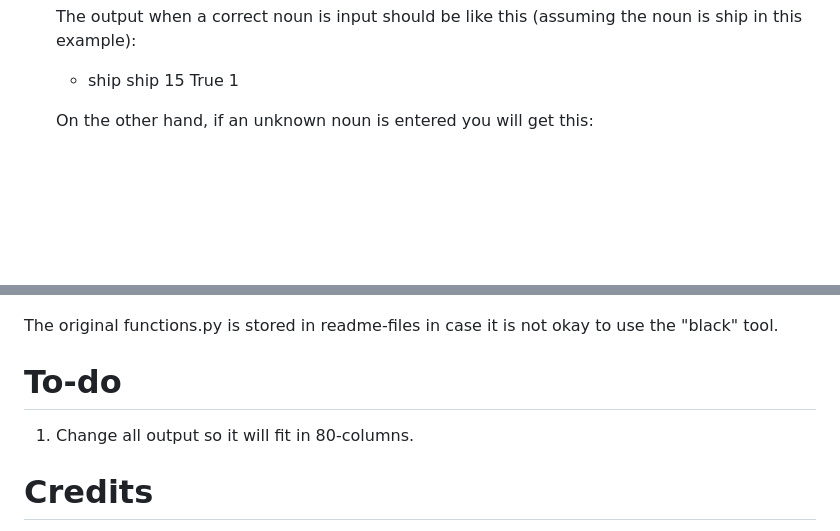
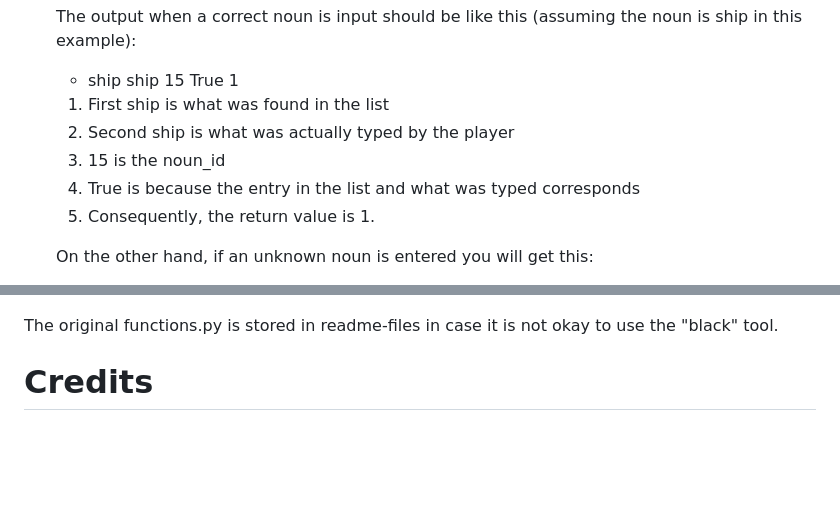
Before and after one commit to jonthorell/PirateIsland, a Markdown page: README.md, 2 parts joined by grey strips. Rendered like a GitHub page; blank space fills up the shorter version.

Commit message:
Update: removed to-do part of readme. Not necessary anymore

```diff
--- a/README.md
+++ b/README.md
@@ -502,6 +502,12 @@ As such, a lot of print-statements were used to make sure the variables got the
 
     * ship ship 15 True 1
 
+	1. First ship is what was found in the list
+	2. Second ship is what was actually typed by the player
+	3. 15 is the noun_id
+	4. True is because the entry in the list and what was typed corresponds
+	5. Consequently, the return value is 1.
+
 	On the other hand, if an unknown noun is entered you will get this:
 
 	* sand gandalf 23 False 0
@@ -632,11 +638,6 @@ There were some issues left that I fixed manually, mostly due to line-lengths.
 
 The original functions.py is stored in readme-files in case it is not okay to use the "black" tool.
 
-# To-do
-
-1. Change all output so it will fit in 80-columns.
-
-
 # Credits
 
 All code is by me. Syntax and examples have been looked at on [w3schools](https://www.w3schools.com/python/) but no code is lifted right
```
